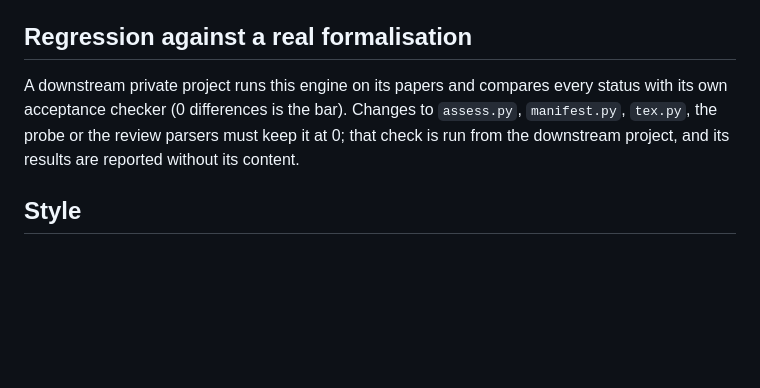
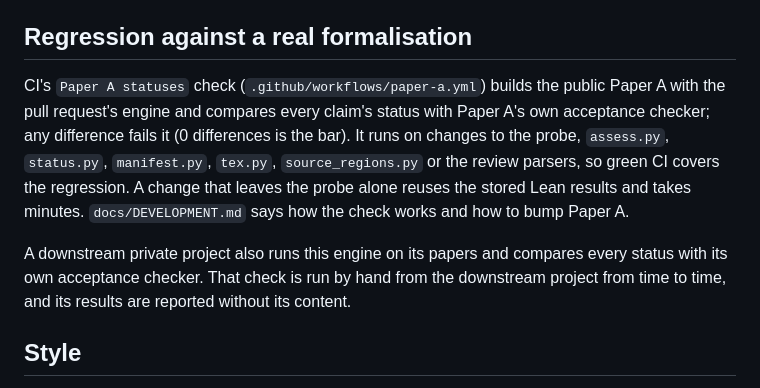
Before and after one commit to cgarryZA/MachineChecked, a Markdown page: CLAUDE.md, the part around the change. Drawn GitHub-style; blank space fills up the shorter version.

```diff
--- a/CLAUDE.md
+++ b/CLAUDE.md
@@ -102,10 +102,16 @@ emits a `probe-error` record for that request instead of failing the whole probe
 
 ## Regression against a real formalisation
 
-A downstream private project runs this engine on its papers and compares every status with its
-own acceptance checker (0 differences is the bar). Changes to `assess.py`, `manifest.py`,
-`tex.py`, the probe or the review parsers must keep it at 0; that check is run from the
-downstream project, and its results are reported without its content.
+CI's `Paper A statuses` check (`.github/workflows/paper-a.yml`) builds the public Paper A with
+the pull request's engine and compares every claim's status with Paper A's own acceptance
+checker; any difference fails it (0 differences is the bar). It runs on changes to the probe,
+`assess.py`, `status.py`, `manifest.py`, `tex.py`, `source_regions.py` or the review parsers, so
+green CI covers the regression. A change that leaves the probe alone reuses the stored Lean
+results and takes minutes. `docs/DEVELOPMENT.md` says how the check works and how to bump Paper A.
+
+A downstream private project also runs this engine on its papers and compares every status with
+its own acceptance checker. That check is run by hand from the downstream project from time to
+time, and its results are reported without its content.
 
 ## Style
 
```
Also changed, not shown: docs/DEVELOPMENT.md (+18 -0 lines).
